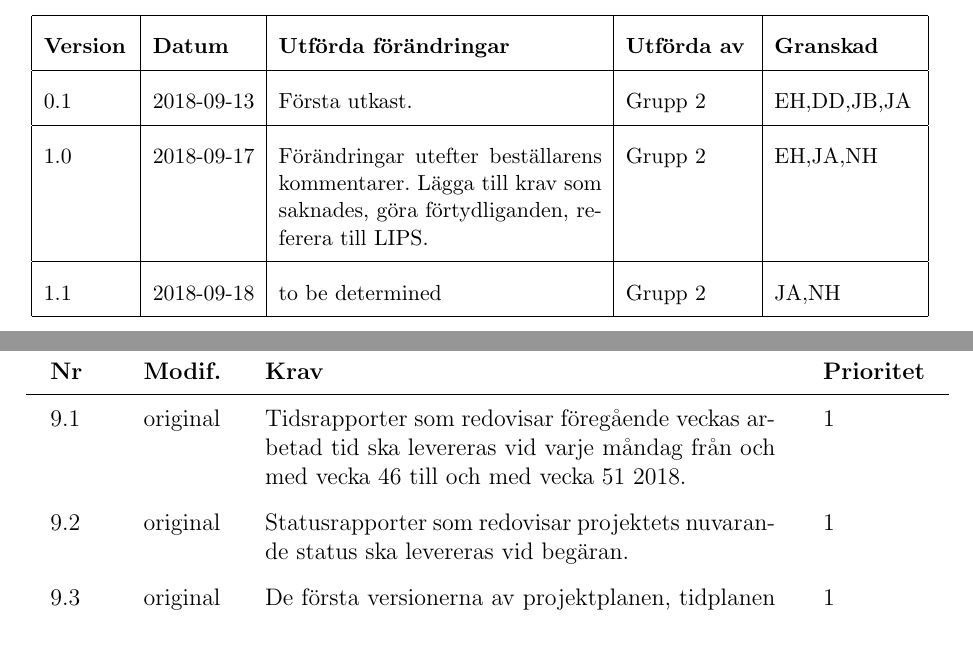
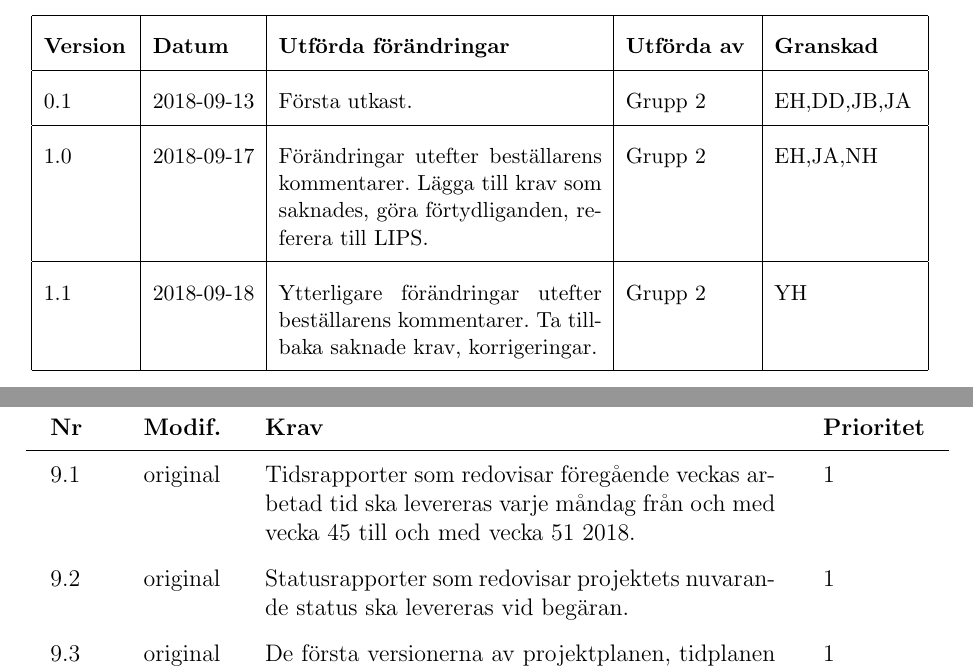
Before and after one commit to youhas97/autonom-taxi, a LaTeX paper (doc/kravspec/krav.tex, which reads doc/kravspec/sections/mod_hist.tex, doc/kravspec/sections/requirements.tex, doc/kravspec/vars.tex): two parts of pages 4 and 15 of 17, joined at a grey line, cut so that both start at the same text, the shorter picture padded with empty space. Compiled offline with pdfLaTeX.

Commit message:
uppdatera mod hist, reword

```diff
--- a/doc/kravspec/sections/mod_hist.tex
+++ b/doc/kravspec/sections/mod_hist.tex
@@ -7,7 +7,8 @@
     \versioninfo{1.0}{2018-09-17}{Förändringar utefter beställarens
     kommentarer. Lägga till krav som saknades, göra förtydliganden, referera
     till LIPS.}{Grupp 2}{EH,JA,NH}
-    \versioninfo{1.1}{2018-09-18}{to be determined}{Grupp
+    \versioninfo{1.1}{2018-09-18}{Ytterligare förändringar utefter beställarens
+    kommentarer. Ta tillbaka saknade krav, korrigeringar.}{Grupp
     2}{\LIPSgranskare}
 \end{dokumenthistorik}
 \newpage
--- a/doc/kravspec/sections/requirements.tex
+++ b/doc/kravspec/sections/requirements.tex
@@ -36,8 +36,7 @@ Följande leveranskrav skall uppnås.
 
 \begin{reqlist}
     \req{Tidsrapporter som redovisar föregående veckas arbetad tid ska
-    levereras vid varje måndag från och med vecka 46 till och med vecka 51
-    2018.}
+    levereras varje måndag från och med vecka 45 till och med vecka 51 2018.}
     \req{Statusrapporter som redovisar projektets nuvarande status ska
     levereras vid begäran.}
     \req{De första versionerna av projektplanen, tidplanen och systemskissen
--- a/doc/kravspec/vars.tex
+++ b/doc/kravspec/vars.tex
@@ -1,7 +1,7 @@
 \newcommand{\LIPSdokumenttyp}{Kravspecifikation}
 \newcommand{\LIPSversion}{1.1}
 \newcommand{\LIPSdatum}{18 september 2018}
-\newcommand{\LIPSgranskare}{JA,NH}
+\newcommand{\LIPSgranskare}{YH}
 \newcommand{\LIPSgodkannare}{}
 \newcommand{\LIPSgranskatdatum}{2018-09-18}
 \newcommand{\LIPSgodkantdatum}{}
```
